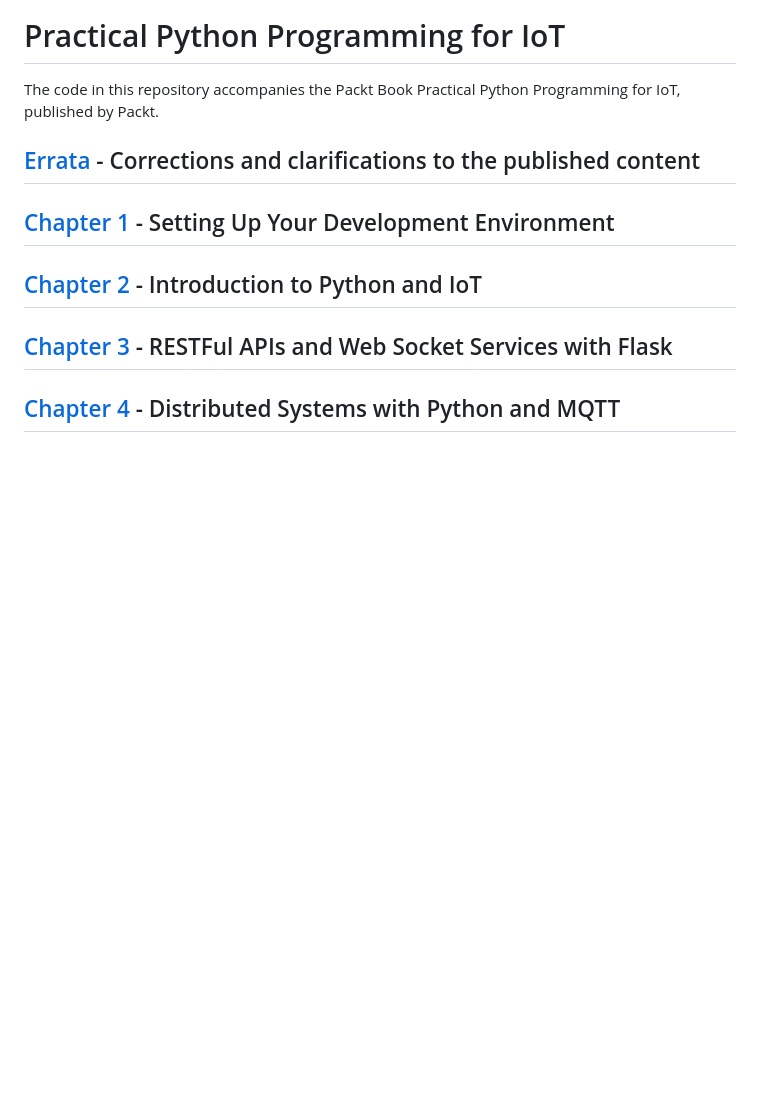
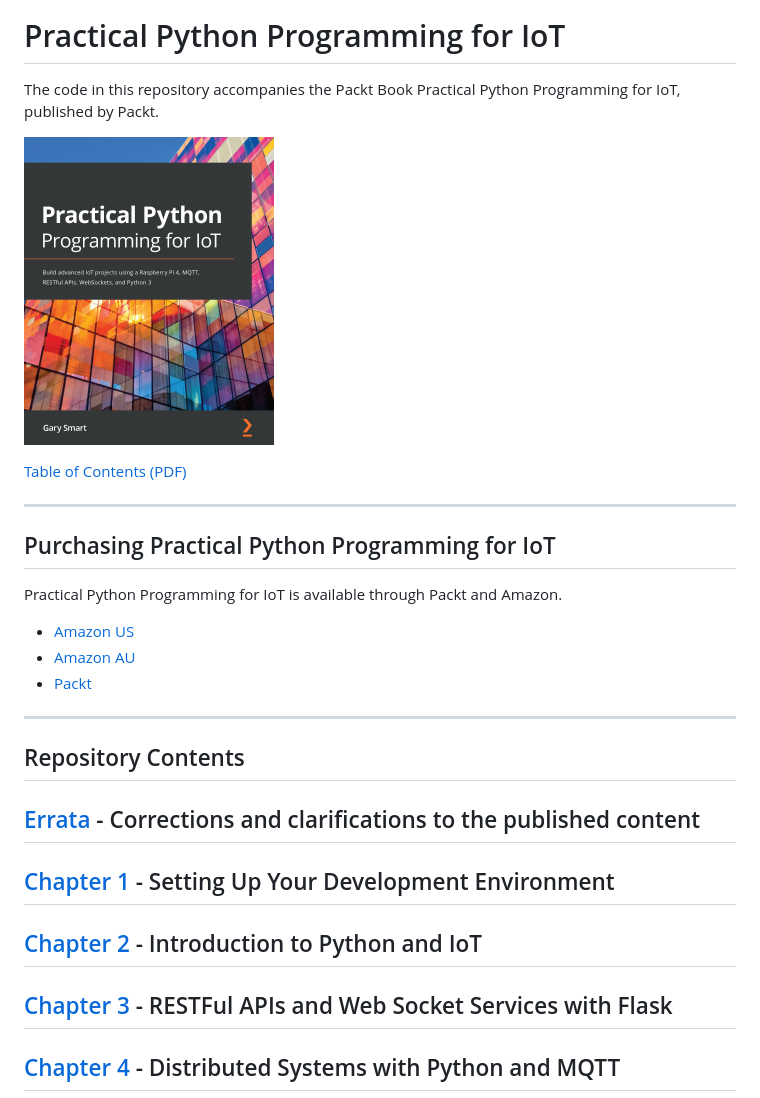
Before and after one commit to PacktPublishing/Practical-Python-Programming-for-IoT, a Markdown page: README.md, the part around the change. Rendered like a GitHub page; pictures changed too: BookCover.png (added); blank space fills up the shorter version.

```diff
--- a/README.md
+++ b/README.md
@@ -1,6 +1,24 @@
 # Practical Python Programming for IoT
 
 The code in this repository accompanies the Packt Book Practical Python Programming for IoT, published by Packt.
+
+![Practical Python Programming for IoT Book Cover](./BookCover.png)
+
+[Table of Contents (PDF)](./TableOfContents1stEd.pdf)
+
+---
+
+## Purchasing Practical Python Programming for IoT
+
+Practical Python Programming for IoT is available through Packt and Amazon.
+
+* [Amazon US](https://www.amazon.com/Practical-Python-Programming-IoT-WebSockets/dp/1838982469/ref=sr_1_1)
+* [Amazon AU](https://www.amazon.com.au/Practical-Python-Programming-IoT-WebSockets-ebook/dp/B08K3MD5Z1)
+* [Packt](https://www.packtpub.com/product/practical-python-programming-for-iot/9781838982461)
+
+---
+
+## Repository Contents
 
 ## [Errata](errata) - Corrections and clarifications to the published content
 
```
Also changed, not shown: chapter02/README.md (+2 -0 lines), errata/README.md (+40 -22 lines), errata/Chapter2a.jpg (added), errata/Chapter2b.png (added), errata/Chapter2c.png (added), 3 other files.
